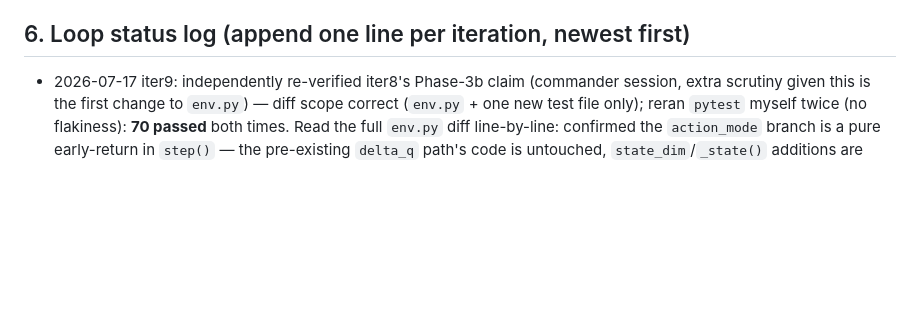
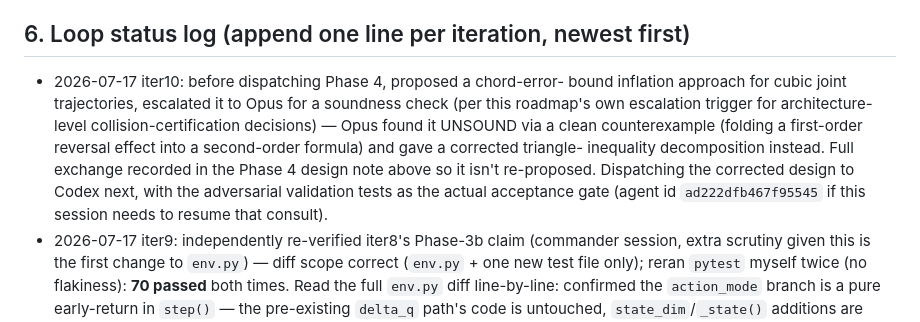
Before and after one commit to Stanley-1013/go-dynurplanner, a Markdown page: code/KINODYNAMIC_ROADMAP.md, the part around one of its changes. Rendered like a GitHub page; blank space fills up the shorter version.

```diff
--- a/code/KINODYNAMIC_ROADMAP.md
+++ b/code/KINODYNAMIC_ROADMAP.md
@@ -261,6 +324,17 @@ terminal-*point* distinction and endorsed the fix below (agent id
 
 ## 6. Loop status log (append one line per iteration, newest first)
 
+- 2026-07-17 iter10: before dispatching Phase 4, proposed a chord-error-
+  bound inflation approach for cubic joint trajectories, escalated it to
+  Opus for a soundness check (per this roadmap's own escalation trigger
+  for architecture-level collision-certification decisions) — Opus found
+  it UNSOUND via a clean counterexample (folding a first-order reversal
+  effect into a second-order formula) and gave a corrected triangle-
+  inequality decomposition instead. Full exchange recorded in the Phase 4
+  design note above so it isn't re-proposed. Dispatching the corrected
+  design to Codex next, with the adversarial validation tests as the
+  actual acceptance gate (agent id `ad222dfb467f95545` if this session
+  needs to resume that consult).
 - 2026-07-17 iter9: independently re-verified iter8's Phase-3b claim
   (commander session, extra scrutiny given this is the first change to
   `env.py`) — diff scope correct (`env.py` + one new test file only);
```
Also changed, not shown: other parts of code/KINODYNAMIC_ROADMAP.md (+67 -4 lines).
